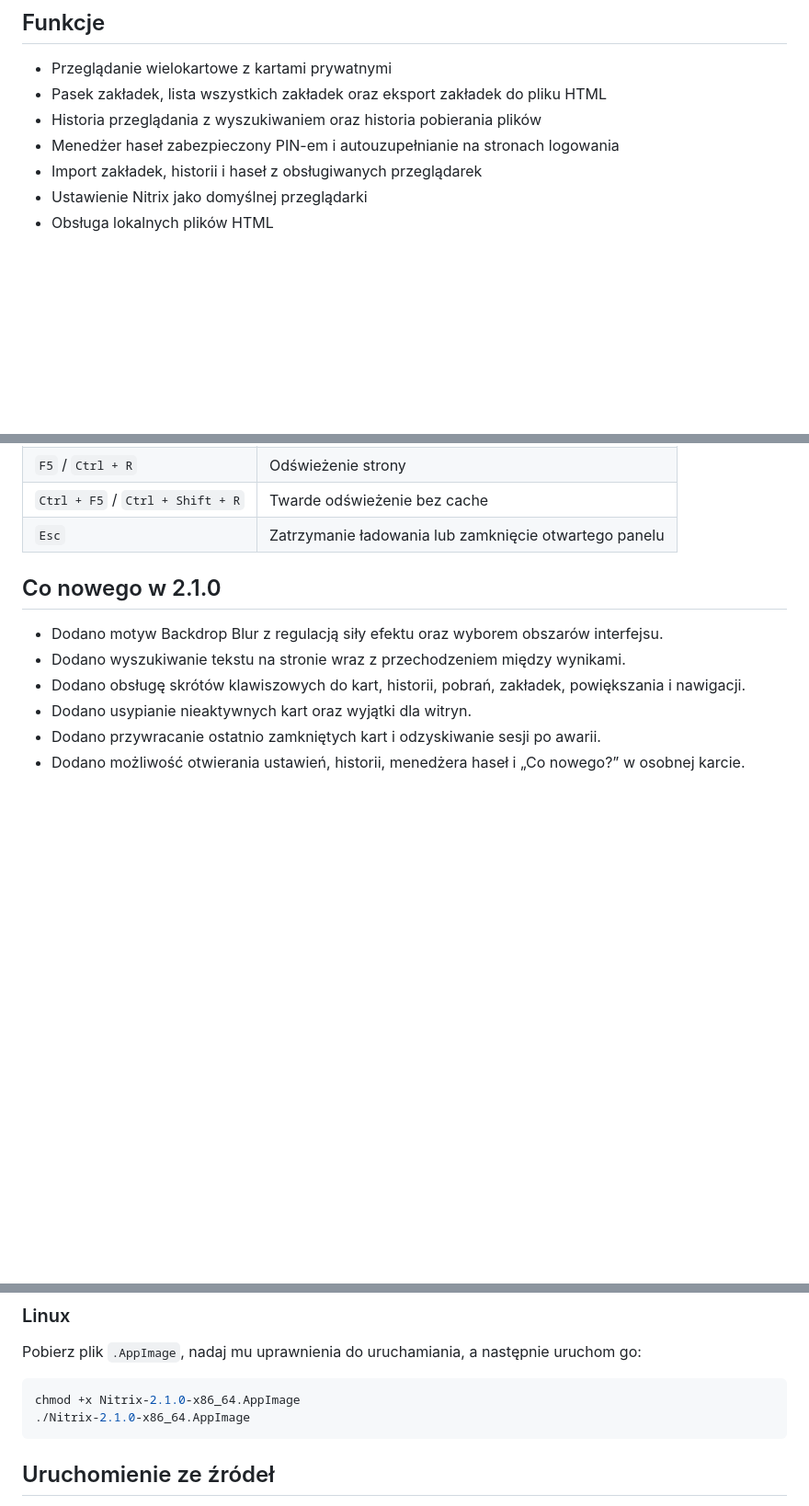
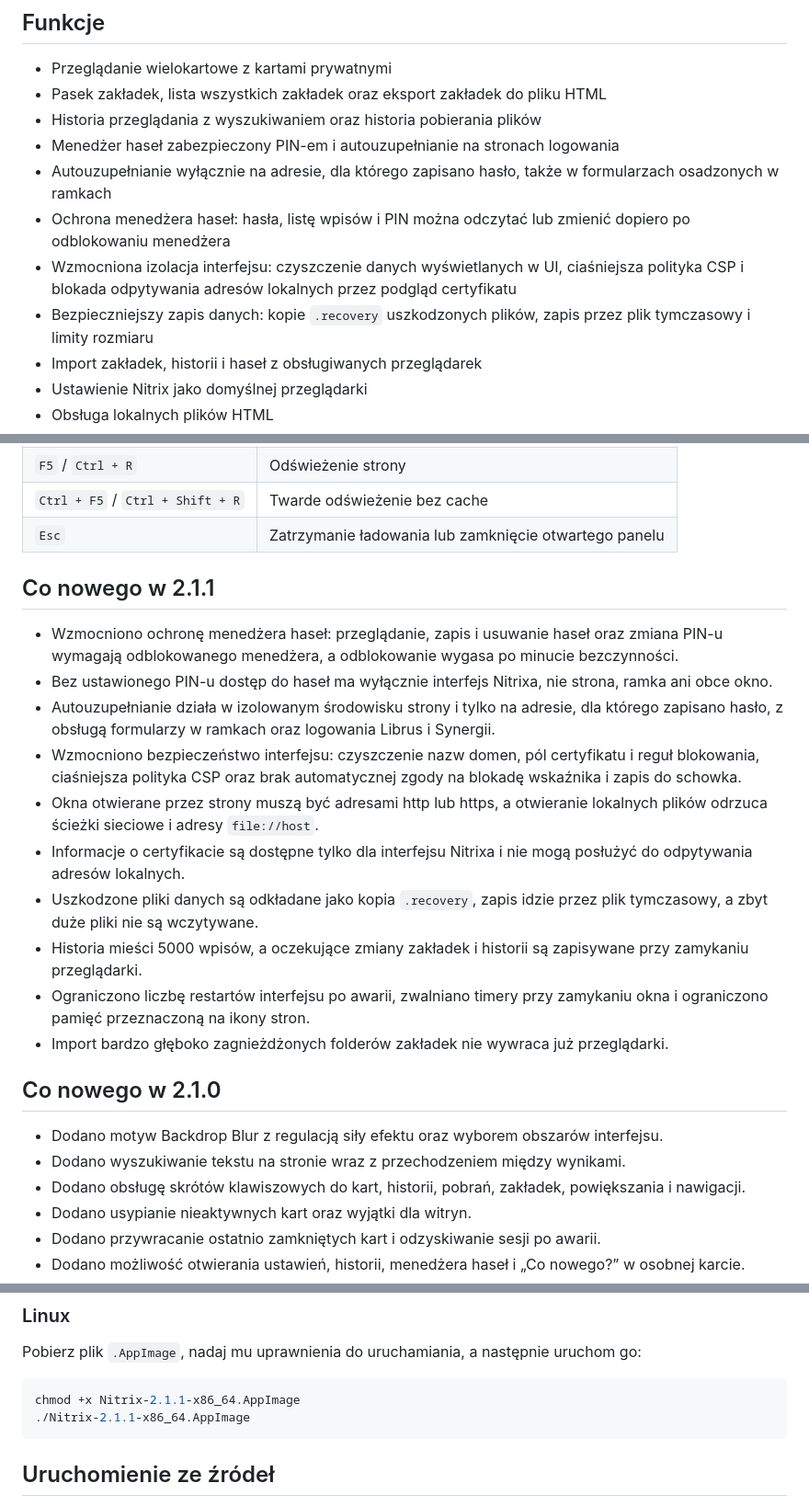
Before and after one commit to TheNitrixBrowser/Nitrixbrowser, a Markdown page: README.md, 3 parts joined by grey strips. Shown at 92% size. Rendered like a GitHub page; blank space fills up the shorter version.

````diff
--- a/README.md
+++ b/README.md
@@ -28,6 +28,10 @@ Wersja AppImage działa bez instalacji zależności przez menedżer pakietów. O
 - Pasek zakładek, lista wszystkich zakładek oraz eksport zakładek do pliku HTML
 - Historia przeglądania z wyszukiwaniem oraz historia pobierania plików
 - Menedżer haseł zabezpieczony PIN-em i autouzupełnianie na stronach logowania
+- Autouzupełnianie wyłącznie na adresie, dla którego zapisano hasło, także w formularzach osadzonych w ramkach
+- Ochrona menedżera haseł: hasła, listę wpisów i PIN można odczytać lub zmienić dopiero po odblokowaniu menedżera
+- Wzmocniona izolacja interfejsu: czyszczenie danych wyświetlanych w UI, ciaśniejsza polityka CSP i blokada odpytywania adresów lokalnych przez podgląd certyfikatu
+- Bezpieczniejszy zapis danych: kopie `.recovery` uszkodzonych plików, zapis przez plik tymczasowy i limity rozmiaru
 - Import zakładek, historii i haseł z obsługiwanych przeglądarek
 - Ustawienie Nitrix jako domyślnej przeglądarki
 - Obsługa lokalnych plików HTML
@@ -64,6 +68,19 @@ Wersja AppImage działa bez instalacji zależności przez menedżer pakietów. O
 | `F5` / `Ctrl + R` | Odświeżenie strony |
 | `Ctrl + F5` / `Ctrl + Shift + R` | Twarde odświeżenie bez cache |
 | `Esc` | Zatrzymanie ładowania lub zamknięcie otwartego panelu |
+
+## Co nowego w 2.1.1
+
+- Wzmocniono ochronę menedżera haseł: przeglądanie, zapis i usuwanie haseł oraz zmiana PIN-u wymagają odblokowanego menedżera, a odblokowanie wygasa po minucie bezczynności.
+- Bez ustawionego PIN-u dostęp do haseł ma wyłącznie interfejs Nitrixa, nie strona, ramka ani obce okno.
+- Autouzupełnianie działa w izolowanym środowisku strony i tylko na adresie, dla którego zapisano hasło, z obsługą formularzy w ramkach oraz logowania Librus i Synergii.
+- Wzmocniono bezpieczeństwo interfejsu: czyszczenie nazw domen, pól certyfikatu i reguł blokowania, ciaśniejsza polityka CSP oraz brak automatycznej zgody na blokadę wskaźnika i zapis do schowka.
+- Okna otwierane przez strony muszą być adresami http lub https, a otwieranie lokalnych plików odrzuca ścieżki sieciowe i adresy `file://host`.
+- Informacje o certyfikacie są dostępne tylko dla interfejsu Nitrixa i nie mogą posłużyć do odpytywania adresów lokalnych.
+- Uszkodzone pliki danych są odkładane jako kopia `.recovery`, zapis idzie przez plik tymczasowy, a zbyt duże pliki nie są wczytywane.
+- Historia mieści 5000 wpisów, a oczekujące zmiany zakładek i historii są zapisywane przy zamykaniu przeglądarki.
+- Ograniczono liczbę restartów interfejsu po awarii, zwalniano timery przy zamykaniu okna i ograniczono pamięć przeznaczoną na ikony stron.
+- Import bardzo głęboko zagnieżdżonych folderów zakładek nie wywraca już przeglądarki.
 
 ## Co nowego w 2.1.0
 
@@ -117,8 +134,8 @@ Pobierz instalator `.exe` dla architektury x64 i uruchom go jak zwykły program
 Pobierz plik `.AppImage`, nadaj mu uprawnienia do uruchamiania, a następnie uruchom go:
 
 ```bash
-chmod +x Nitrix-2.1.0-x86_64.AppImage
-./Nitrix-2.1.0-x86_64.AppImage
+chmod +x Nitrix-2.1.1-x86_64.AppImage
+./Nitrix-2.1.1-x86_64.AppImage
 ```
 
 ## Uruchomienie ze źródeł
````
Also changed, not shown: other parts of README.md (+1 -1 lines).
